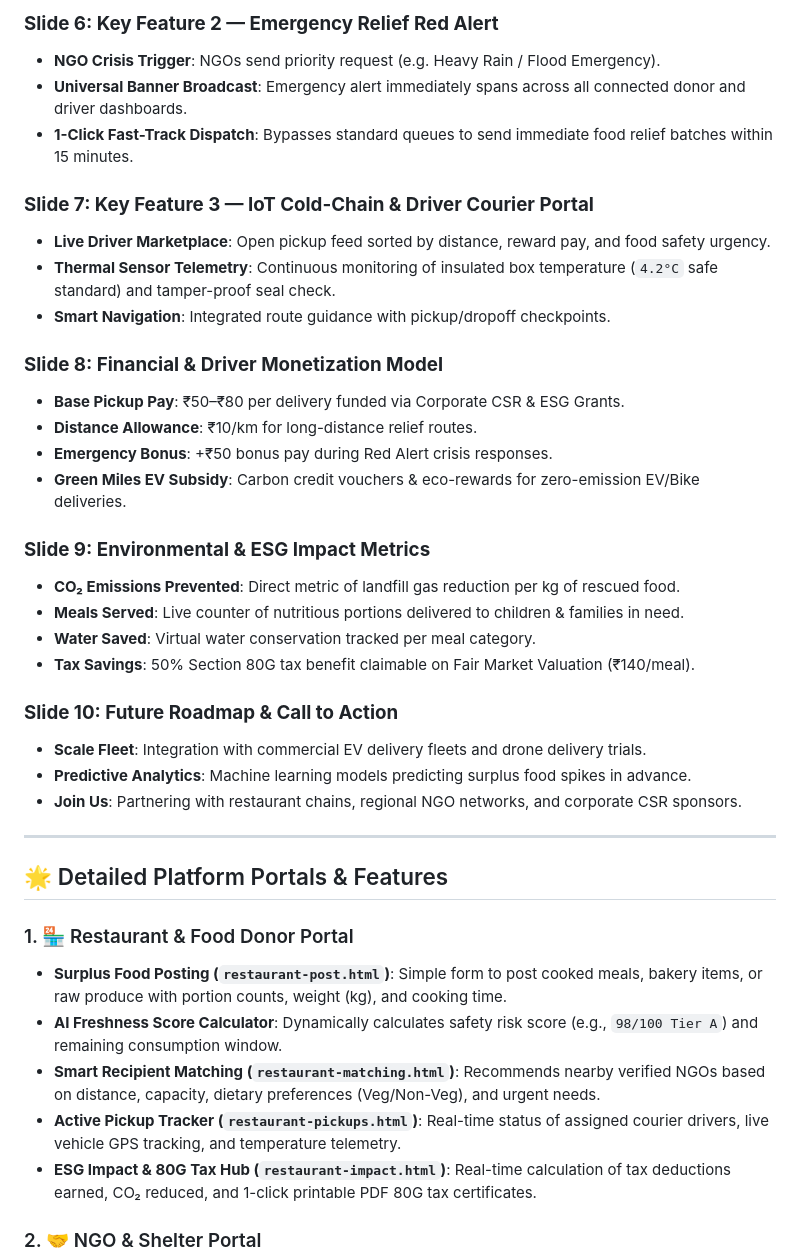
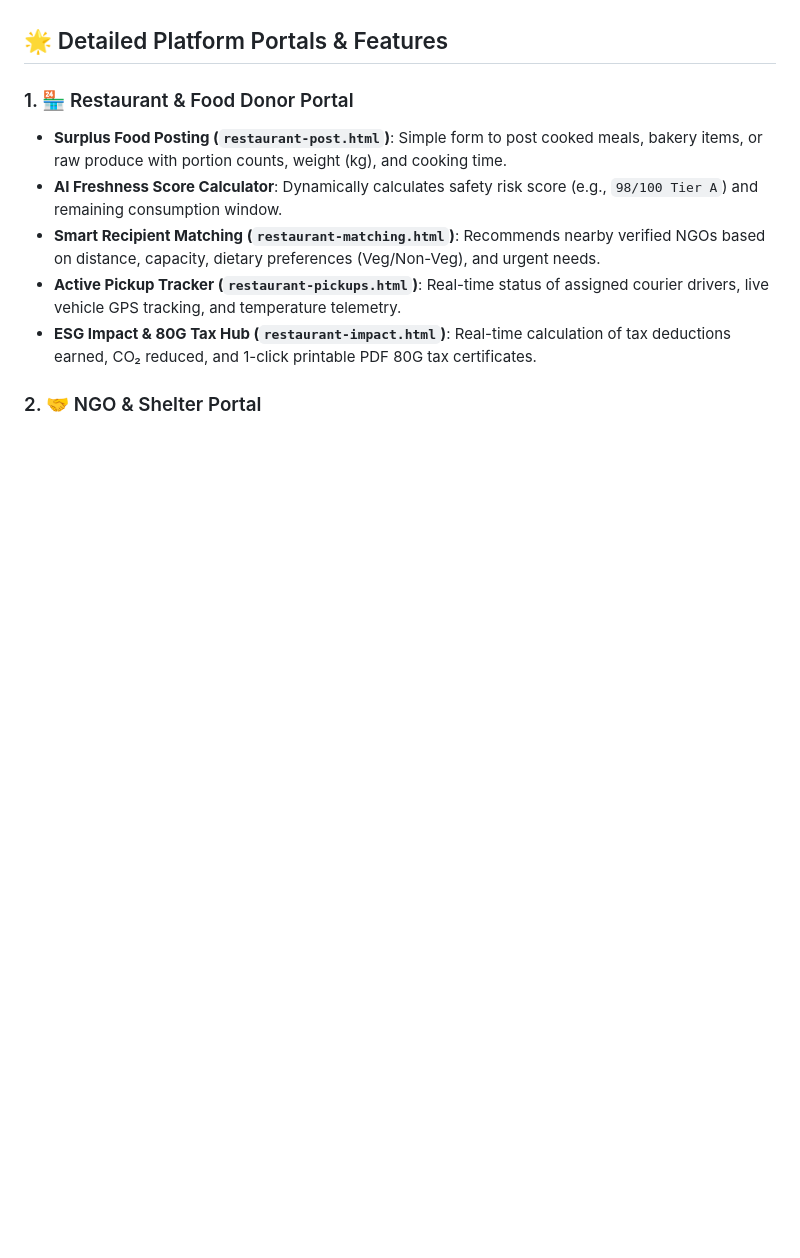
Before and after one commit to sachinjatavat/Shelter, a Markdown page: README.md, the part around one of its changes. GitHub-like rendering; blank space fills up the shorter version.

```diff
--- a/README.md
+++ b/README.md
@@ -54,31 +20,3 @@ By integrating **AI-driven safety & freshness scoring**, **IoT thermal cold-chai
-### **Slide 6: Key Feature 2 — Emergency Relief Red Alert**
-- **NGO Crisis Trigger**: NGOs send priority request (e.g. Heavy Rain / Flood Emergency).
-- **Universal Banner Broadcast**: Emergency alert immediately spans across all connected donor and driver dashboards.
-- **1-Click Fast-Track Dispatch**: Bypasses standard queues to send immediate food relief batches within 15 minutes.
-
-### **Slide 7: Key Feature 3 — IoT Cold-Chain & Driver Courier Portal**
-- **Live Driver Marketplace**: Open pickup feed sorted by distance, reward pay, and food safety urgency.
-- **Thermal Sensor Telemetry**: Continuous monitoring of insulated box temperature (`4.2°C` safe standard) and tamper-proof seal check.
-- **Smart Navigation**: Integrated route guidance with pickup/dropoff checkpoints.
-
-### **Slide 8: Financial & Driver Monetization Model**
-- **Base Pickup Pay**: ₹50–₹80 per delivery funded via Corporate CSR & ESG Grants.
-- **Distance Allowance**: ₹10/km for long-distance relief routes.
-- **Emergency Bonus**: +₹50 bonus pay during Red Alert crisis responses.
-- **Green Miles EV Subsidy**: Carbon credit vouchers & eco-rewards for zero-emission EV/Bike deliveries.
-
-### **Slide 9: Environmental & ESG Impact Metrics**
-- **CO₂ Emissions Prevented**: Direct metric of landfill gas reduction per kg of rescued food.
-- **Meals Served**: Live counter of nutritious portions delivered to children & families in need.
-- **Water Saved**: Virtual water conservation tracked per meal category.
-- **Tax Savings**: 50% Section 80G tax benefit claimable on Fair Market Valuation (₹140/meal).
-
-### **Slide 10: Future Roadmap & Call to Action**
-- **Scale Fleet**: Integration with commercial EV delivery fleets and drone delivery trials.
-- **Predictive Analytics**: Machine learning models predicting surplus food spikes in advance.
-- **Join Us**: Partnering with restaurant chains, regional NGO networks, and corporate CSR sponsors.
-
----
 
 ## 🌟 Detailed Platform Portals & Features
 
```
Also changed, not shown: other parts of README.md (+0 -34 lines), PRESENTATION_SPEECH.md (deleted, +0 -142 lines).
